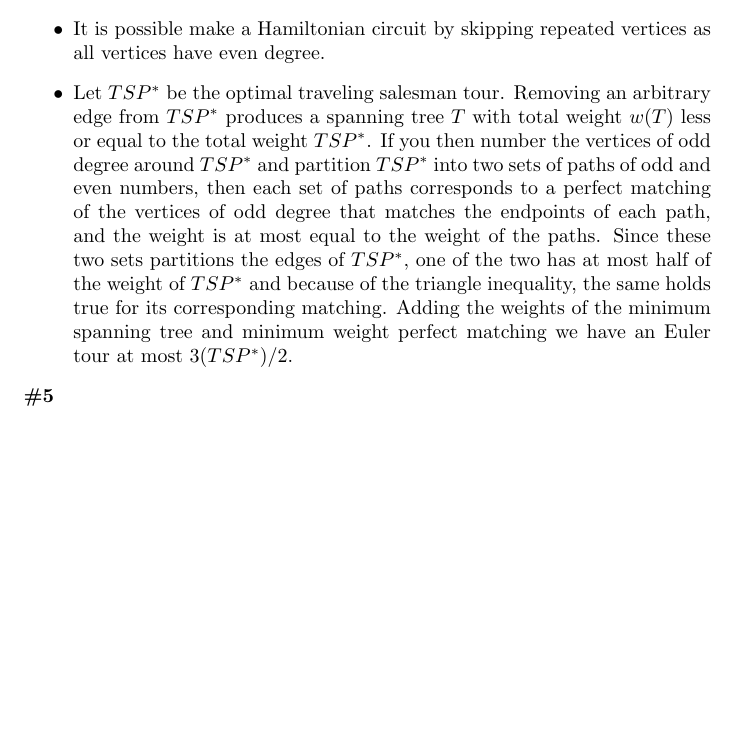
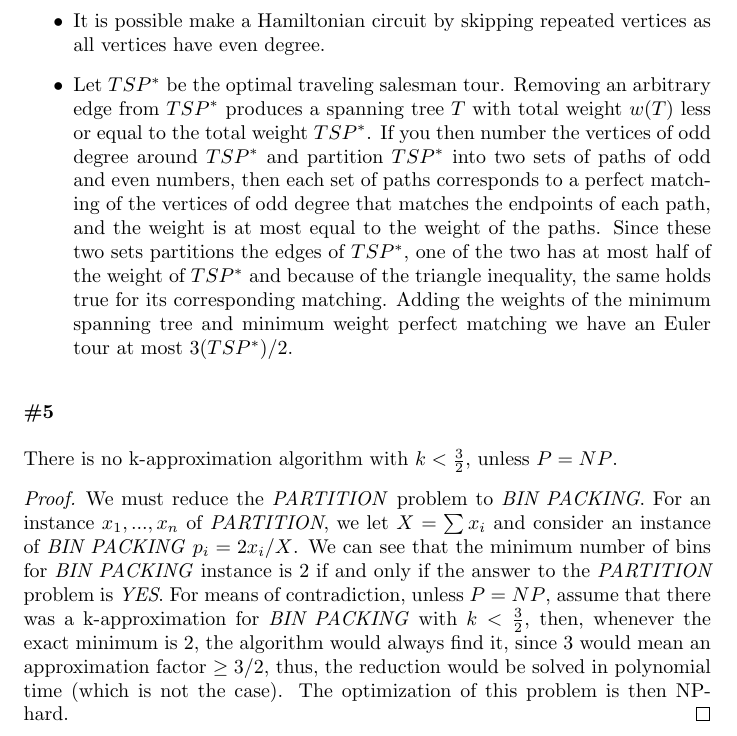
Before and after one commit to luizperes/cmpt405, a LaTeX problem sheet (hw5.tex): part of page 3 of 3, cut so that both start at the same text, the shorter picture padded with empty space. Compiled offline with pdfLaTeX.

Commit message:
Finishing part of #5

```diff
--- a/hw5.tex
+++ b/hw5.tex
@@ -69,6 +69,14 @@ We know that if we have an algorithm $A$ deciding whether or not a CNF formula i
 \item Every vertex has even degree because the previous step take all vertices of odd degree and find a minimum-weight perfect matching in the induced subgraph given by such vertices.
 \item It is possible make a Hamiltonian circuit by skipping repeated vertices as all vertices have even degree.
 \item Let $TSP^*$ be the optimal traveling salesman tour. Removing an arbitrary edge from $TSP^*$ produces a spanning tree $T$ with total weight $w(T)$ less or equal to the total weight $TSP^*$. If you then number the vertices of odd degree around $TSP^*$ and partition $TSP^*$ into two sets of paths of odd and even numbers, then each set of paths corresponds to a perfect matching of the vertices of odd degree that matches the endpoints of each path, and the weight is at most equal to the weight of the paths. Since these two sets partitions the edges of $TSP^*$, one of the two has at most half of the weight of $TSP^*$ and because of the triangle inequality, the same holds true for its corresponding matching. Adding the weights of the minimum spanning tree and minimum weight perfect matching we have an Euler tour at most $3(TSP^*)/2$.
+\\
 \end{itemize}
 \textbf{\#5}
+\\
+\\
+There is no k-approximation algorithm with $k < \frac{3}{2}$, unless $P = NP$.
+\begin{proof}
+We must reduce the \textit{PARTITION} problem to \textit{BIN PACKING}. For an instance $x_1, ..., x_n$ of \textit{PARTITION}, we let $X = \sum x_i$ and consider an instance of \textit{BIN PACKING} $p_i = 2x_i/X$. We can see that the minimum number of bins for \textit{BIN PACKING} instance is 2 if and only if the answer to the \textit{PARTITION} problem is \textit{YES}. For means of contradiction, unless $P = NP$, assume that there was a k-approximation for \textit{BIN PACKING} with $k < \frac{3}{2}$, then, whenever the exact minimum is 2, the algorithm would always find it, since $3$ would mean an approximation factor $\geq 3/2$, thus, the reduction would be solved in polynomial time (which is not the case). The optimization of this problem is then NP-hard.
+\end{proof}
+
 \end{document}
```
Also changed, not shown: hw5.pdf.
